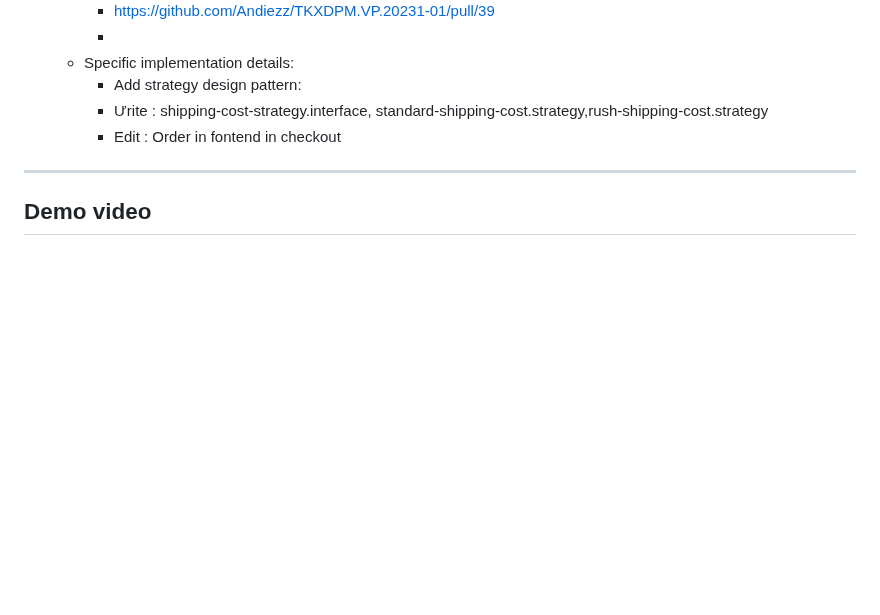
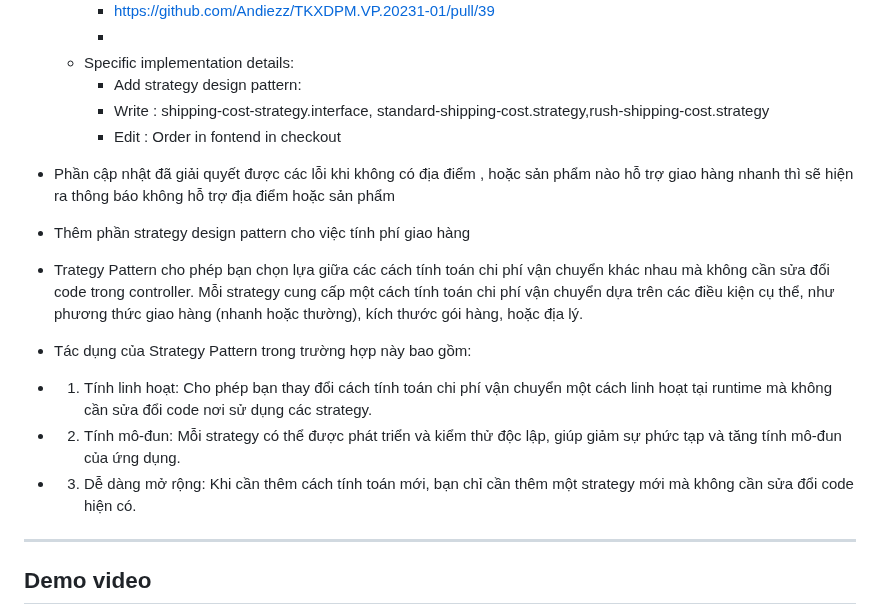
Before and after one commit to Andiezz/TKXDPM.VP.20231-01, a Markdown page: README.md, the part around the change. Drawn GitHub-style; folded sections open; blank space fills up the shorter version.

```diff
--- a/README.md
+++ b/README.md
@@ -240,8 +240,20 @@
         -
     -   Specific implementation details:
         -  Add strategy design pattern:
-        -  Ưrite : shipping-cost-strategy.interface, standard-shipping-cost.strategy,rush-shipping-cost.strategy
+        -  Write : shipping-cost-strategy.interface, standard-shipping-cost.strategy,rush-shipping-cost.strategy
         -  Edit : Order in fontend in checkout
+- Phần cập nhật đã giải quyết được các lỗi khi không có địa điểm , hoặc sản phẩm nào hỗ trợ giao hàng nhanh thì sẽ hiện ra thông báo không hỗ trợ địa điểm hoặc sản phẩm
+- Thêm phần strategy design pattern cho việc tính phí giao hàng
+- Trategy Pattern cho phép bạn chọn lựa giữa các cách tính toán chi phí vận chuyển khác nhau mà không cần sửa đổi code trong controller. Mỗi strategy cung cấp một cách tính toán chi phí vận chuyển dựa trên các điều kiện cụ thể, như phương thức giao hàng (nhanh hoặc thường), kích thước gói hàng, hoặc địa lý.
+
+- Tác dụng của Strategy Pattern trong trường hợp này bao gồm:
+
+- 1. Tính linh hoạt: Cho phép bạn thay đổi cách tính toán chi phí vận chuyển một cách linh hoạt tại runtime mà không cần sửa đổi code nơi sử dụng các strategy.
+
+- 2. Tính mô-đun: Mỗi strategy có thể được phát triển và kiểm thử độc lập, giúp giảm sự phức tạp và tăng tính mô-đun của ứng dụng.
+
+- 3. Dễ dàng mở rộng: Khi cần thêm cách tính toán mới, bạn chỉ cần thêm một strategy mới mà không cần sửa đổi code hiện có.
+
 </details>
 </details>
 
```
